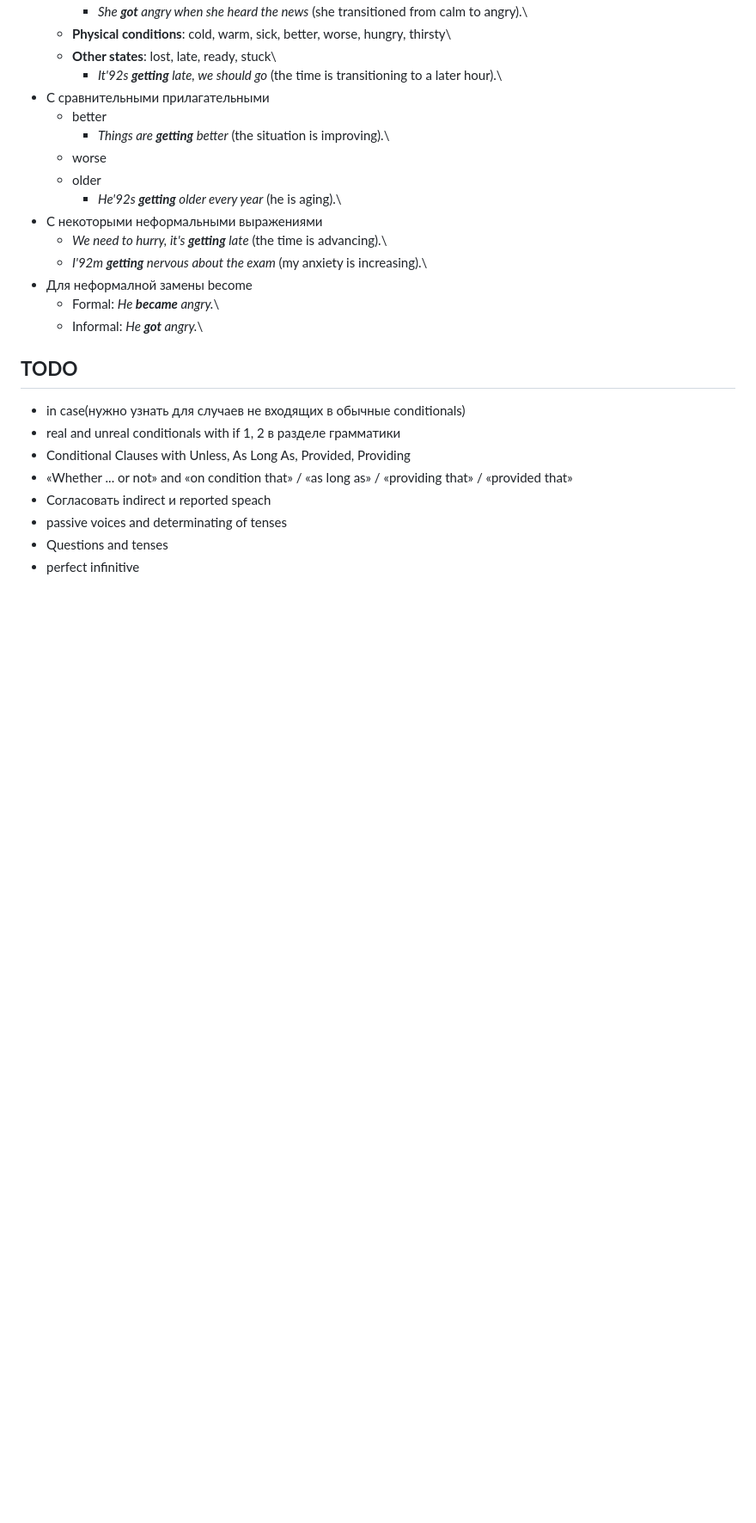
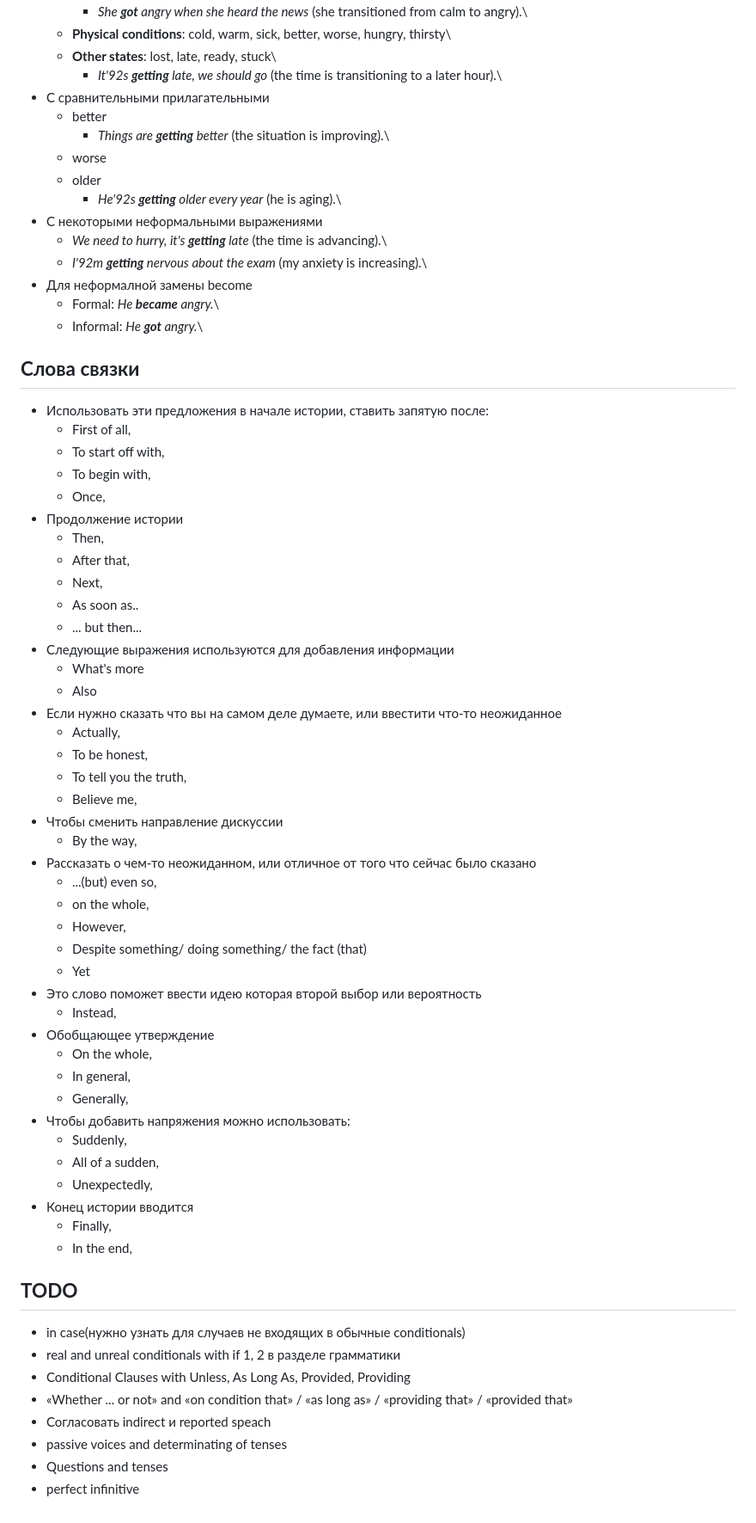
Before and after one commit to dmitry-skvortsov/English, a Markdown page: rules.md, the part around the change. Shown at 86% size. Drawn GitHub-style; blank space fills up the shorter version.

Commit message:
Структура истории

```diff
--- a/rules.md
+++ b/rules.md
@@ -2396,7 +2396,47 @@ caused confusion to me.)
 - Для неформалной замены become
     - Formal: *He **became** angry.*\
     - Informal: *He **got** angry.*\
-
+## **Слова связки**
+- Использовать эти предложения в начале истории, ставить запятую после:
+    - First of all,
+    - To start off with,
+    - To begin with,
+    - Once,
+- Продолжение истории
+    - Then,
+    - After that,
+    - Next,
+    - As soon as..
+    - ... but then...
+- Следующие выражения используются для добавления информации
+    - What's more
+    - Also
+- Если нужно сказать что вы на самом деле думаете, или ввестити что-то неожиданное
+    - Actually,
+    - To be honest,
+    - To tell you the truth,
+    - Believe me,
+- Чтобы сменить направление дискуссии
+    - By the way,
+- Рассказать о чем-то неожиданном, или отличное от того что сейчас было сказано
+    - ...(but) even so,
+    - on the whole,
+    - However,
+    - Despite something/ doing something/ the fact (that)
+    - Yet
+- Это слово поможет ввести идею которая второй выбор или вероятность
+    - Instead,
+- Обобщающее утверждение
+    - On the whole,
+    - In general,
+    - Generally,
+- Чтобы добавить напряжения можно использовать:
+    - Suddenly,
+    - All of a sudden,
+    - Unexpectedly,
+- Конец истории вводится
+    - Finally,
+    - In the end,
 ## **TODO**
 - in case(нужно узнать для случаев не входящих в обычные conditionals)
 - real and unreal conditionals with if 1, 2 в разделе грамматики
```
